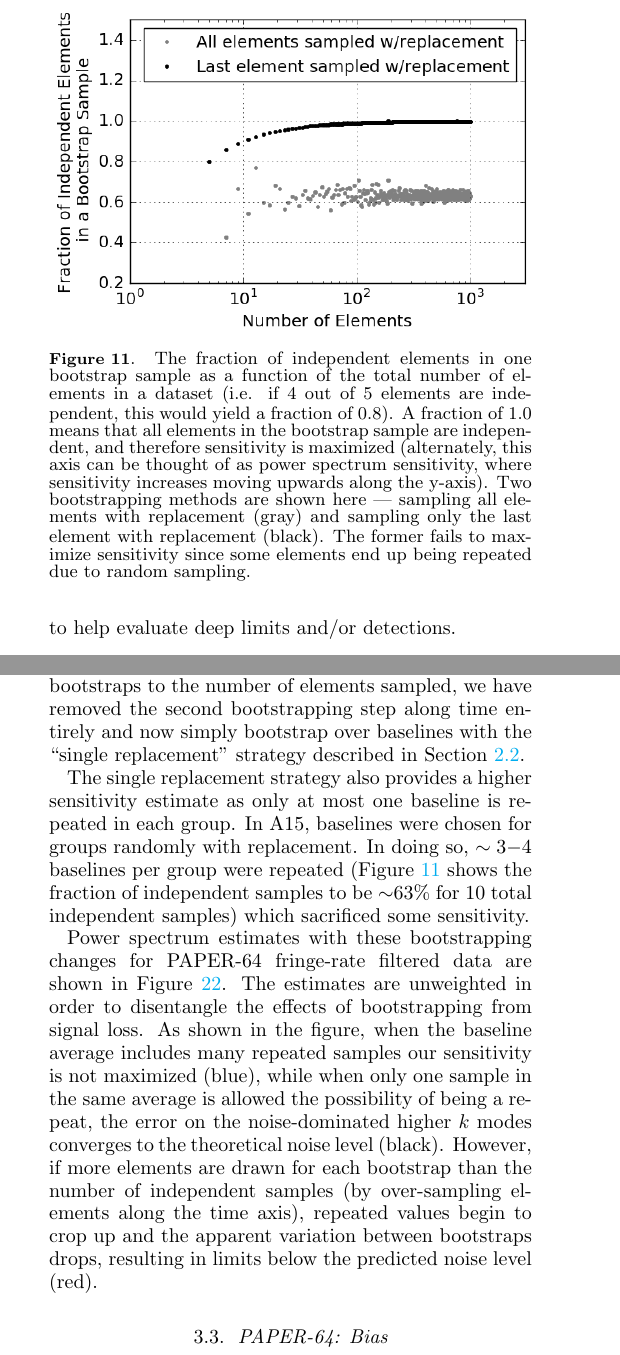
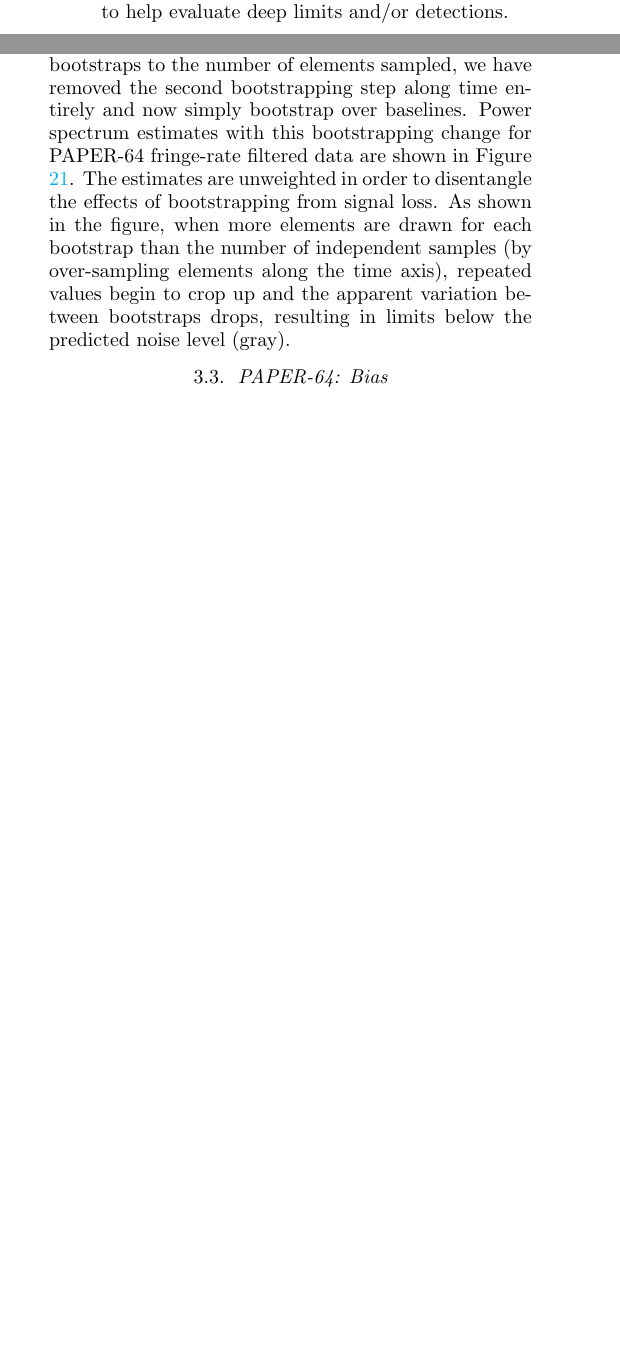
Before and after one commit to carinacheng/PAPERMethods_paper, a LaTeX paper (PAPER.tex): two parts of the columns of pages 11 and 23 of 31 before the commit and two parts of the columns of pages 11 and 22 of 29 after it, joined at a grey line, cut at the place of the change, the shorter picture padded with empty space. Compiled offline with pdfLaTeX.

Commit message:
removed bootstrapping text about baseline sampling

```diff
--- a/PAPER.tex
+++ b/PAPER.tex
@@ -702,7 +698,0 @@ analysis choices have compromised the method and whether a variation of traditio
-\begin{figure}
-	\centering
-	\includegraphics[trim={0cm 0cm 0cm 0cm},width=\columnwidth]{plots/toy_error2.png}
-	\caption{The fraction of independent elements in one bootstrap sample as a function of the total number of elements in a
-dataset (i.e. if $4$ out of $5$ elements are independent, this would yield a fraction of $0.8$). A fraction of $1.0$ means that all
-elements in the bootstrap sample are independent, and therefore sensitivity is maximized (alternately, this axis can be thought
-of as power spectrum sensitivity, where sensitivity increases moving upwards along the y-axis). Two bootstrapping methods are shown here --- sampling all elements with replacement (gray) and sampling only the last element with replacement (black). The former fails to maximize sensitivity since some elements end up being repeated due to random sampling.}
@@ -1420,21 +1421,10 @@ measurements from this dataset has many repeated values, and the variance betwee
 samples is smaller than the true underlying variance of the data.
 
 Given our new understanding of the sensitivity of bootstraps to the number of elements sampled, we have removed the second
-bootstrapping step along time entirely and now simply bootstrap over baselines with the ``single replacement" strategy
-described in Section \ref{sec:ErrorOverview}.
-
-The single replacement strategy also provides a higher sensitivity estimate as only at most one baseline is repeated in each
-group. In A15, baselines were chosen for groups randomly with replacement. In doing so, $\sim3$$-4$ baselines per group
-were repeated (Figure \ref{fig:toy_error2} shows the fraction of independent samples to be $\sim$$63\%$ for $10$ total
-independent samples) which sacrificed some sensitivity.
-
-Power spectrum estimates with these bootstrapping changes for PAPER-64 fringe-rate filtered data are shown in Figure
+bootstrapping step along time entirely and now simply bootstrap over baselines. Power spectrum estimates with this bootstrapping change for PAPER-64 fringe-rate filtered data are shown in Figure
 \ref{fig:data_errors}. The estimates are unweighted in order to disentangle the effects of bootstrapping from signal loss. As
-shown in the figure, when the baseline average includes many repeated samples our sensitivity is not maximized (blue), while when
-only one sample in the same average is allowed the possibility of being a repeat, the error on the noise-dominated higher $k$
-modes converges to the theoretical noise level (black).  However, if more elements are drawn for each bootstrap than the number of
-independent samples (by over-sampling elements along the time axis), repeated values begin to crop up and the apparent
-variation between bootstraps drops, resulting in limits below the predicted noise level (red).
+shown in the figure, when more elements are drawn for each bootstrap than the number of
+independent samples (by over-sampling elements along the time axis), repeated values begin to crop up and the apparent variation between bootstraps drops, resulting in limits below the predicted noise level (gray).
 
 \begin{figure}
 	\centering
```
Also changed, not shown: PAPER.pdf, PAPER.tex (38 more changed lines), 3 other files.
